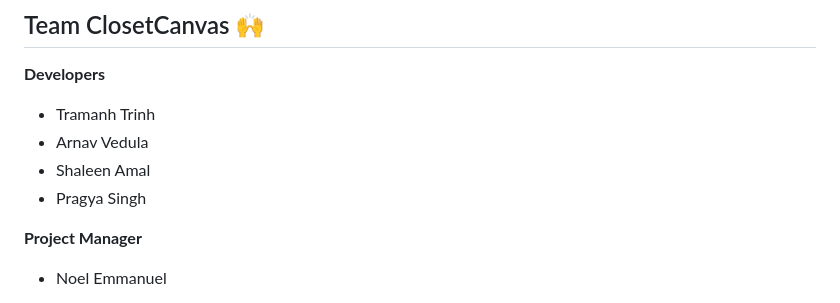
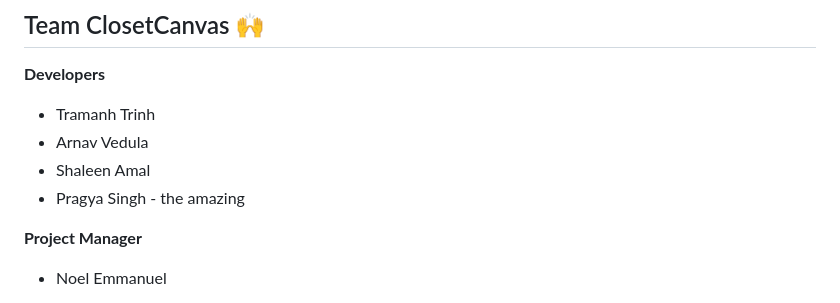
Before and after one commit to acm-projects/ClosetCanvas, a Markdown page: README.md, the part around the change. GitHub-like rendering; folded sections open.

Commit message:
Added name title

```diff
--- a/README.md
+++ b/README.md
@@ -154,7 +154,7 @@ Snap quick photos of everything in your closet and let the app do the rest. Clos
 - Tramanh Trinh
 - Arnav Vedula
 - Shaleen Amal
-- Pragya Singh
+- Pragya Singh - the amazing
 
 **Project Manager**
 - Noel Emmanuel
```
